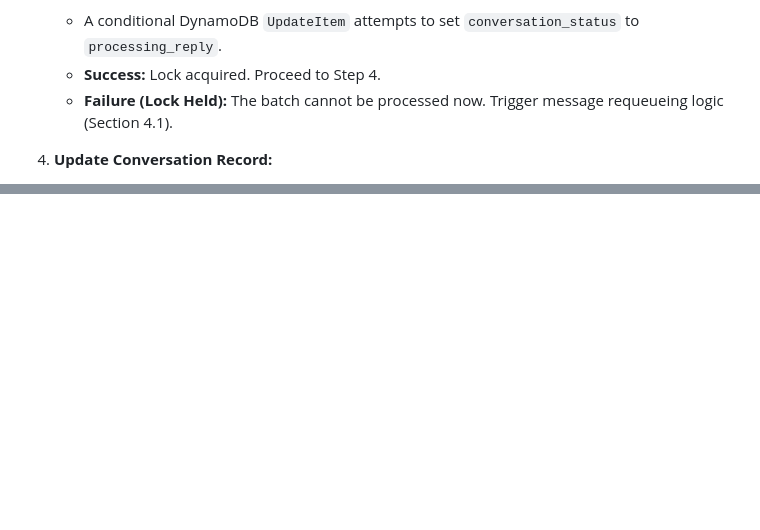
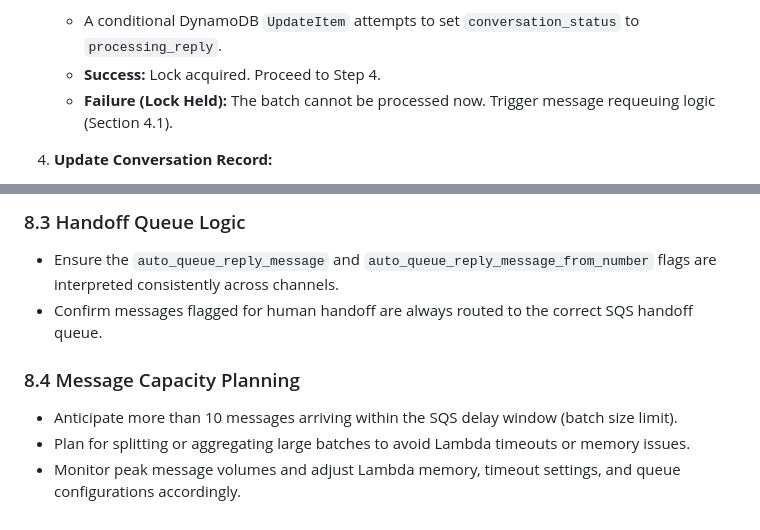
Before and after one commit to junksamiad/replies-engine, a Markdown page: replies_engine_docs/lld/incoming_webhook_handler_lld_v2.md, 2 parts joined by grey strips. GitHub-like rendering; blank space fills up the shorter version.

Commit message:
Add Potential Considerations to IncomingWebhookHandler LLD

```diff
--- a/replies_engine_docs/lld/incoming_webhook_handler_lld_v2.md
+++ b/replies_engine_docs/lld/incoming_webhook_handler_lld_v2.md
@@ -96,7 +96,7 @@ The strategy combines two key mechanisms:
 3.  **Acquire Conversation Lock:**
     *   A conditional DynamoDB `UpdateItem` attempts to set `conversation_status` to `processing_reply`.
     *   **Success:** Lock acquired. Proceed to Step 4.
-    *   **Failure (Lock Held):** The batch cannot be processed now. Trigger message requeueing logic (Section 4.1).
+    *   **Failure (Lock Held):** The batch cannot be processed now. Trigger message requeuing logic (Section 4.1).
 
 4.  **Update Conversation Record:**
     *   With the lock held, perform a DynamoDB `UpdateItem`:
@@ -195,0 +211,8 @@ sequenceDiagram
+### 8.3 Handoff Queue Logic
+- Ensure the `auto_queue_reply_message` and `auto_queue_reply_message_from_number` flags are interpreted consistently across channels.
+- Confirm messages flagged for human handoff are always routed to the correct SQS handoff queue.
+
+### 8.4 Message Capacity Planning
+- Anticipate more than 10 messages arriving within the SQS delay window (batch size limit).
+- Plan for splitting or aggregating large batches to avoid Lambda timeouts or memory issues.
+- Monitor peak message volumes and adjust Lambda memory, timeout settings, and queue configurations accordingly.
```
Also changed, not shown: other parts of replies_engine_docs/lld/incoming_webhook_handler_lld_v2.md (+15 -0 lines).
